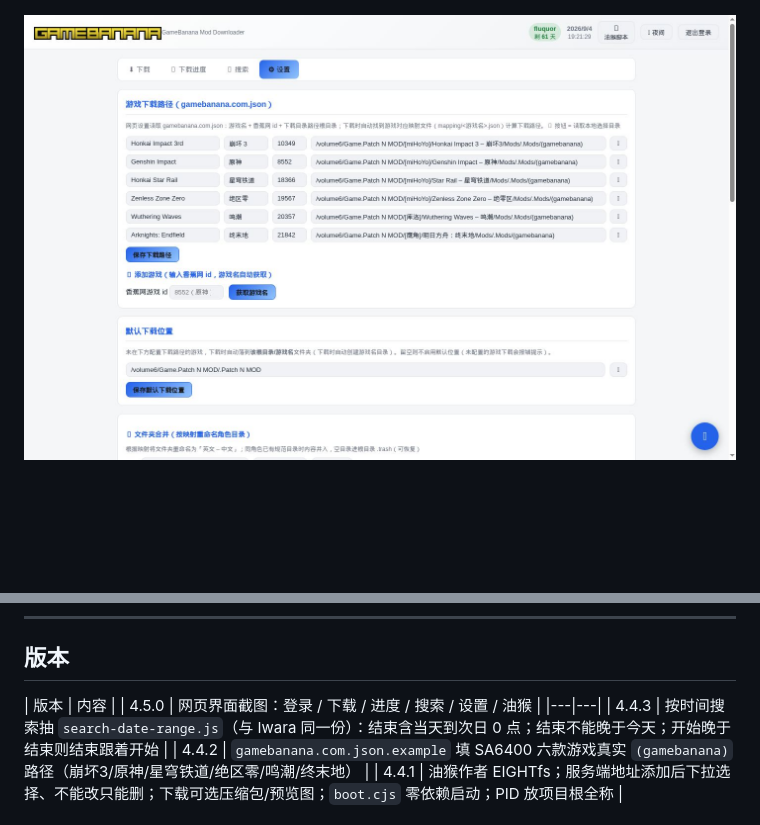
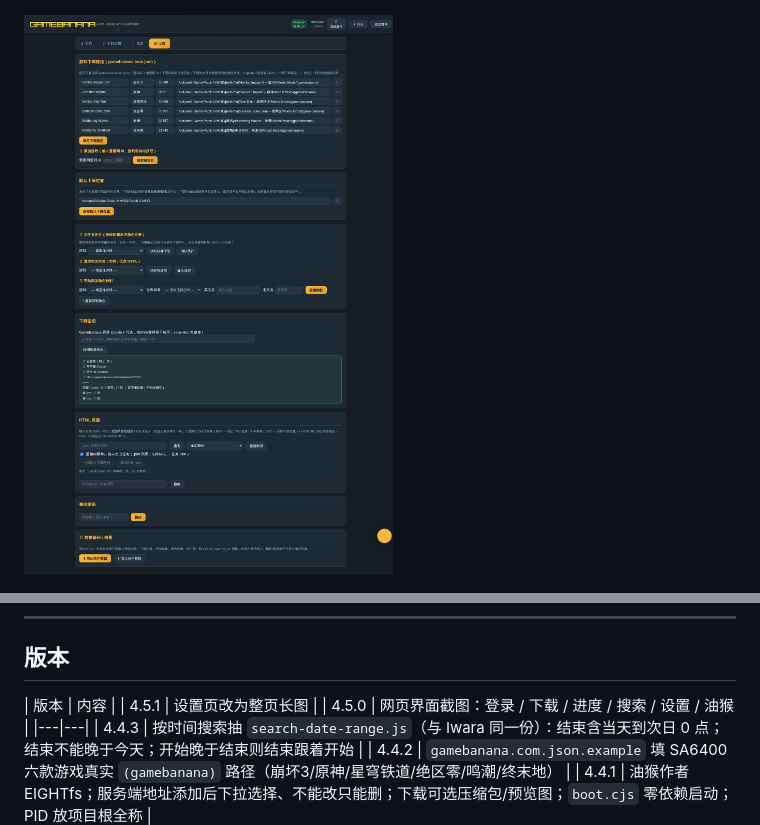
Before and after one commit to EIGHTfs/gamebanana-mods-downloader-server, a Markdown page: README.md, 2 parts joined by grey strips. GitHub-like rendering; pictures changed too: docs/screenshots/05-settings.jpg; blank space fills up the shorter version.

Commit message:
docs: 设置页改为整页长图

```diff
--- a/README.md
+++ b/README.md
@@ -286,6 +286,7 @@ A: 已修复：恢复时目标目录不存在的项自动跳过（可能已被
 ## 版本
 
 | 版本 | 内容 |
+| 4.5.1 | 设置页改为整页长图 |
 | 4.5.0 | 网页界面截图：登录 / 下载 / 进度 / 搜索 / 设置 / 油猴 |
 |---|---|
 | 4.4.3 | 按时间搜索抽 `search-date-range.js`（与 Iwara 同一份）：结束含当天到次日 0 点；结束不能晚于今天；开始晚于结束则结束跟着开始 |
```
